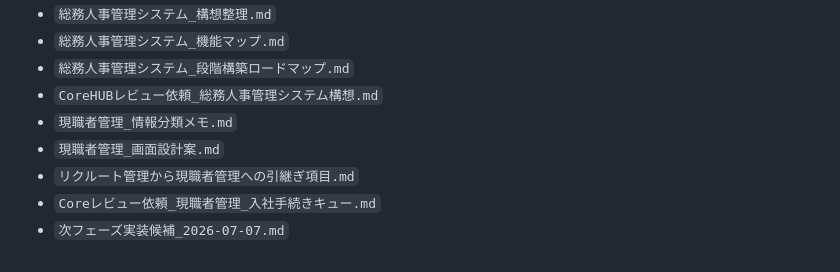
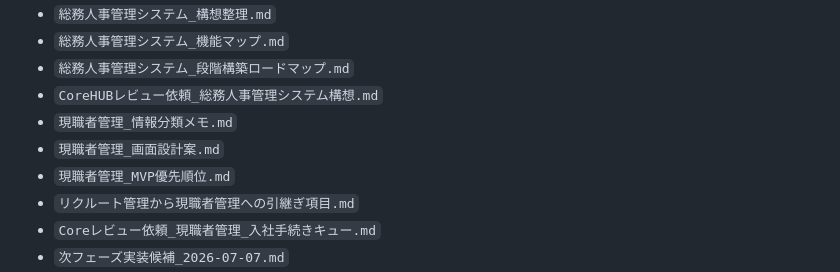
Before and after one commit to ideanow-shift/hr-investment-dashboard, a Markdown page: README.md, the part around the change. Rendered like a GitHub page.

```diff
--- a/README.md
+++ b/README.md
@@ -87,6 +87,7 @@ Googleスプレッドシートは移行確認・バックアップ用途とし
 - `CoreHUBレビュー依頼_総務人事管理システム構想.md`
 - `現職者管理_情報分類メモ.md`
 - `現職者管理_画面設計案.md`
+- `現職者管理_MVP優先順位.md`
 - `リクルート管理から現職者管理への引継ぎ項目.md`
 - `Coreレビュー依頼_現職者管理_入社手続きキュー.md`
 - `次フェーズ実装候補_2026-07-07.md`
```
Also changed, not shown: 作業ログ_2026-07-07.md (+1 -0 lines), 現職者管理_MVP優先順位.md (added, +137 -0 lines).
